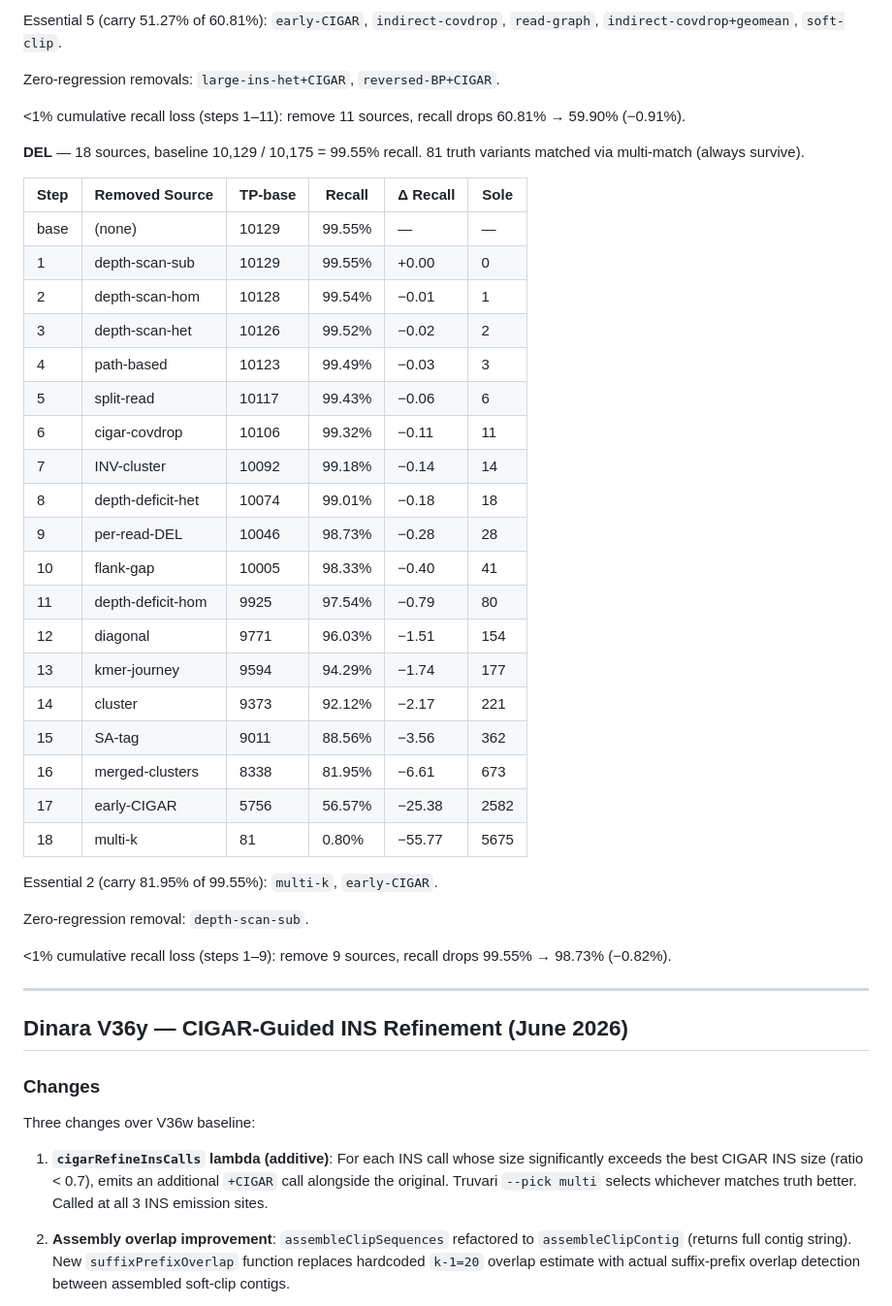
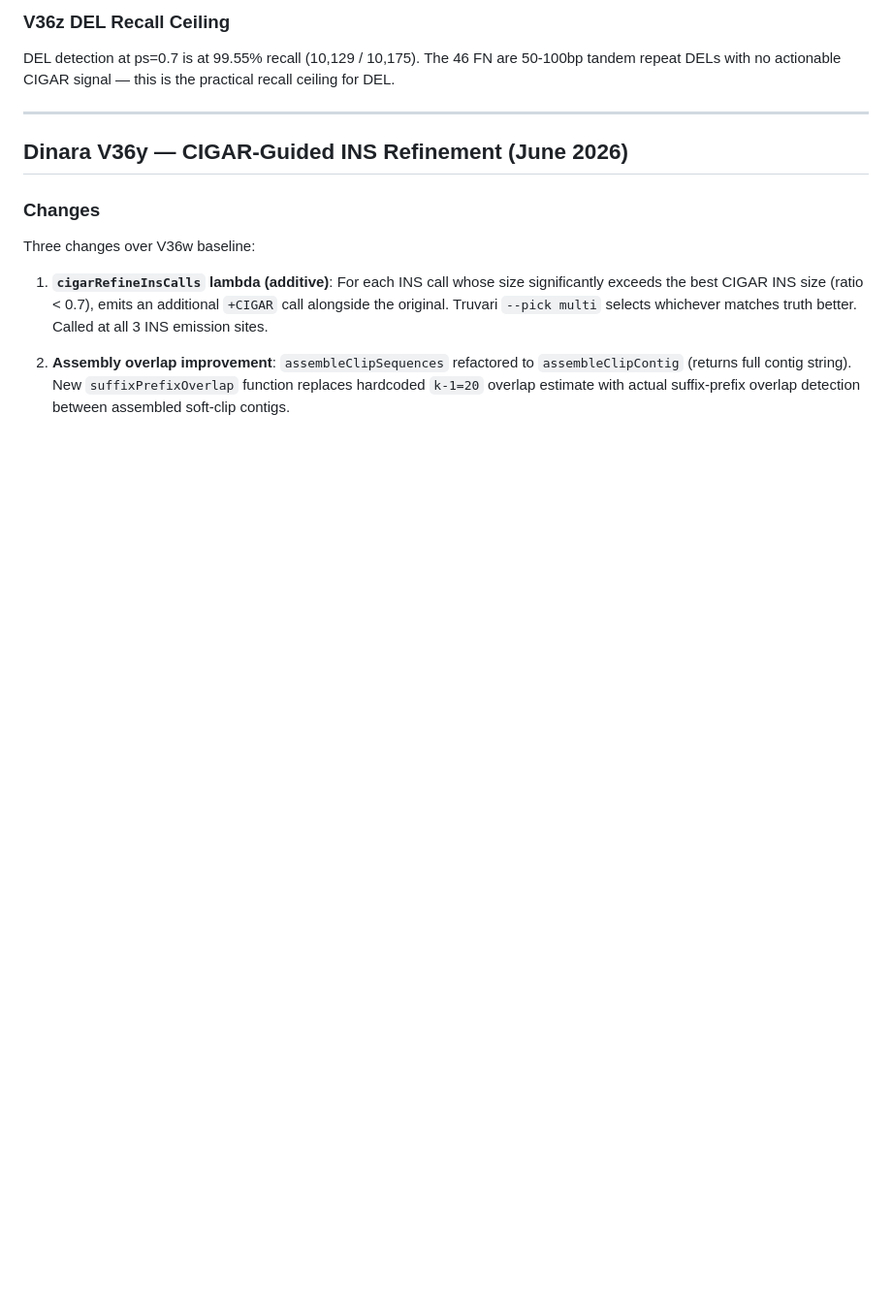
Before and after one commit to kokyriakidis/dinara, a Markdown page: CHECKPOINT.md, the part around one of its changes. Shown at 97% size. Drawn GitHub-style; blank space fills up the shorter version.

Commit message:
CHECKPOINT: replace source elimination tables with DEL recall ceiling note
Co-authored-by: Ona <no-reply@ona.com>

```diff
--- a/CHECKPOINT.md
+++ b/CHECKPOINT.md
@@ -1660,38 +1628,6 @@ Greedy elimination: at each step, remove the source with the fewest "sole contri
-Essential 5 (carry 51.27% of 60.81%): `early-CIGAR`, `indirect-covdrop`, `read-graph`, `indirect-covdrop+geomean`, `soft-clip`.
-
-Zero-regression removals: `large-ins-het+CIGAR`, `reversed-BP+CIGAR`.
-
-<1% cumulative recall loss (steps 1–11): remove 11 sources, recall drops 60.81% → 59.90% (−0.91%).
-
-**DEL** — 18 sources, baseline 10,129 / 10,175 = 99.55% recall. 81 truth variants matched via multi-match (always survive).
-
-| Step | Removed Source | TP-base | Recall | Δ Recall | Sole |
-|------|----------------|---------|--------|----------|------|
-| base | (none) | 10129 | 99.55% | — | — |
-| 1 | depth-scan-sub | 10129 | 99.55% | +0.00 | 0 |
-| 2 | depth-scan-hom | 10128 | 99.54% | −0.01 | 1 |
-| 3 | depth-scan-het | 10126 | 99.52% | −0.02 | 2 |
-| 4 | path-based | 10123 | 99.49% | −0.03 | 3 |
-| 5 | split-read | 10117 | 99.43% | −0.06 | 6 |
-| 6 | cigar-covdrop | 10106 | 99.32% | −0.11 | 11 |
-| 7 | INV-cluster | 10092 | 99.18% | −0.14 | 14 |
-| 8 | depth-deficit-het | 10074 | 99.01% | −0.18 | 18 |
-| 9 | per-read-DEL | 10046 | 98.73% | −0.28 | 28 |
-| 10 | flank-gap | 10005 | 98.33% | −0.40 | 41 |
-| 11 | depth-deficit-hom | 9925 | 97.54% | −0.79 | 80 |
-| 12 | diagonal | 9771 | 96.03% | −1.51 | 154 |
-| 13 | kmer-journey | 9594 | 94.29% | −1.74 | 177 |
-| 14 | cluster | 9373 | 92.12% | −2.17 | 221 |
-| 15 | SA-tag | 9011 | 88.56% | −3.56 | 362 |
-| 16 | merged-clusters | 8338 | 81.95% | −6.61 | 673 |
-| 17 | early-CIGAR | 5756 | 56.57% | −25.38 | 2582 |
-| 18 | multi-k | 81 | 0.80% | −55.77 | 5675 |
-
-Essential 2 (carry 81.95% of 99.55%): `multi-k`, `early-CIGAR`.
-
-Zero-regression removal: `depth-scan-sub`.
-
-<1% cumulative recall loss (steps 1–9): remove 9 sources, recall drops 99.55% → 98.73% (−0.82%).
+### V36z DEL Recall Ceiling
+
+DEL detection at ps=0.7 is at 99.55% recall (10,129 / 10,175). The 46 FN are 50-100bp tandem repeat DELs with no actionable CIGAR signal — this is the practical recall ceiling for DEL.
 
 ---
 
```
Also changed, not shown: other parts of CHECKPOINT.md (+0 -32 lines).
